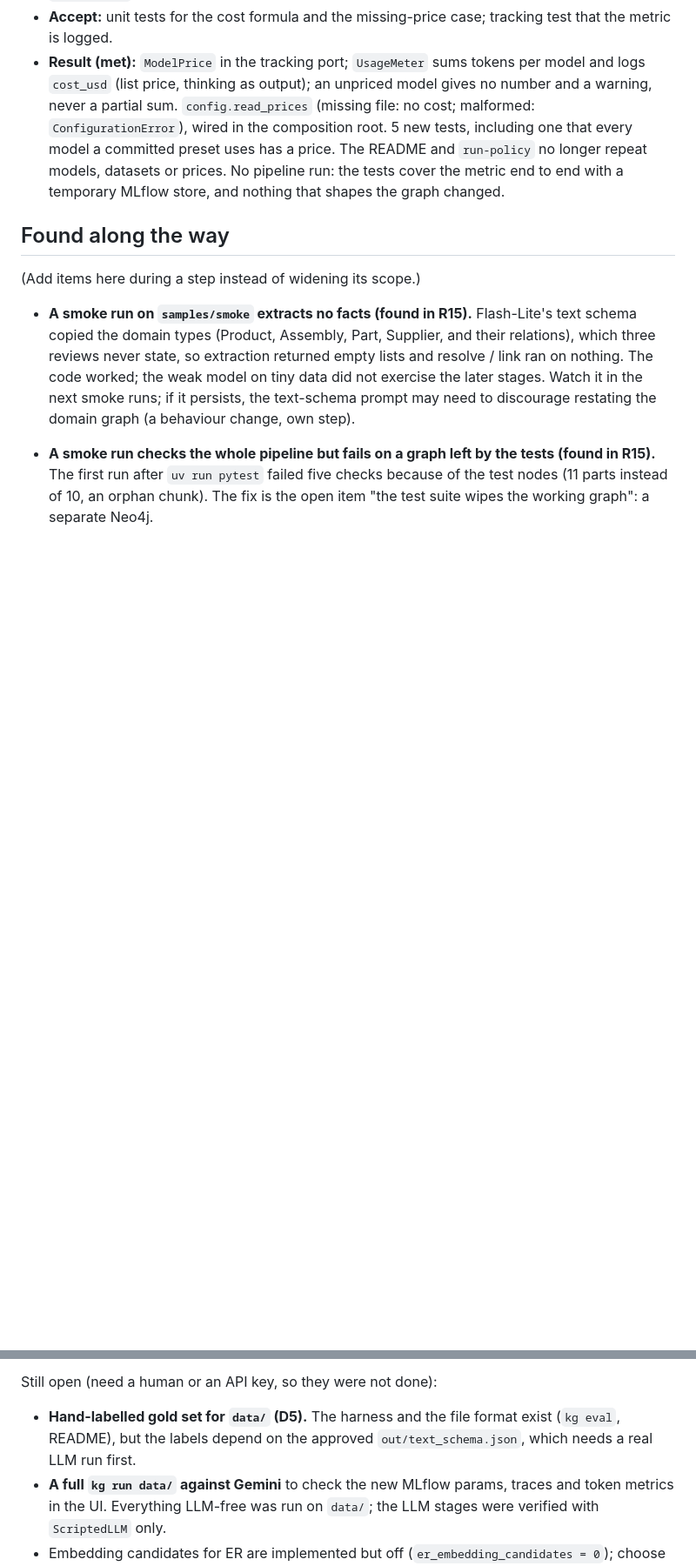
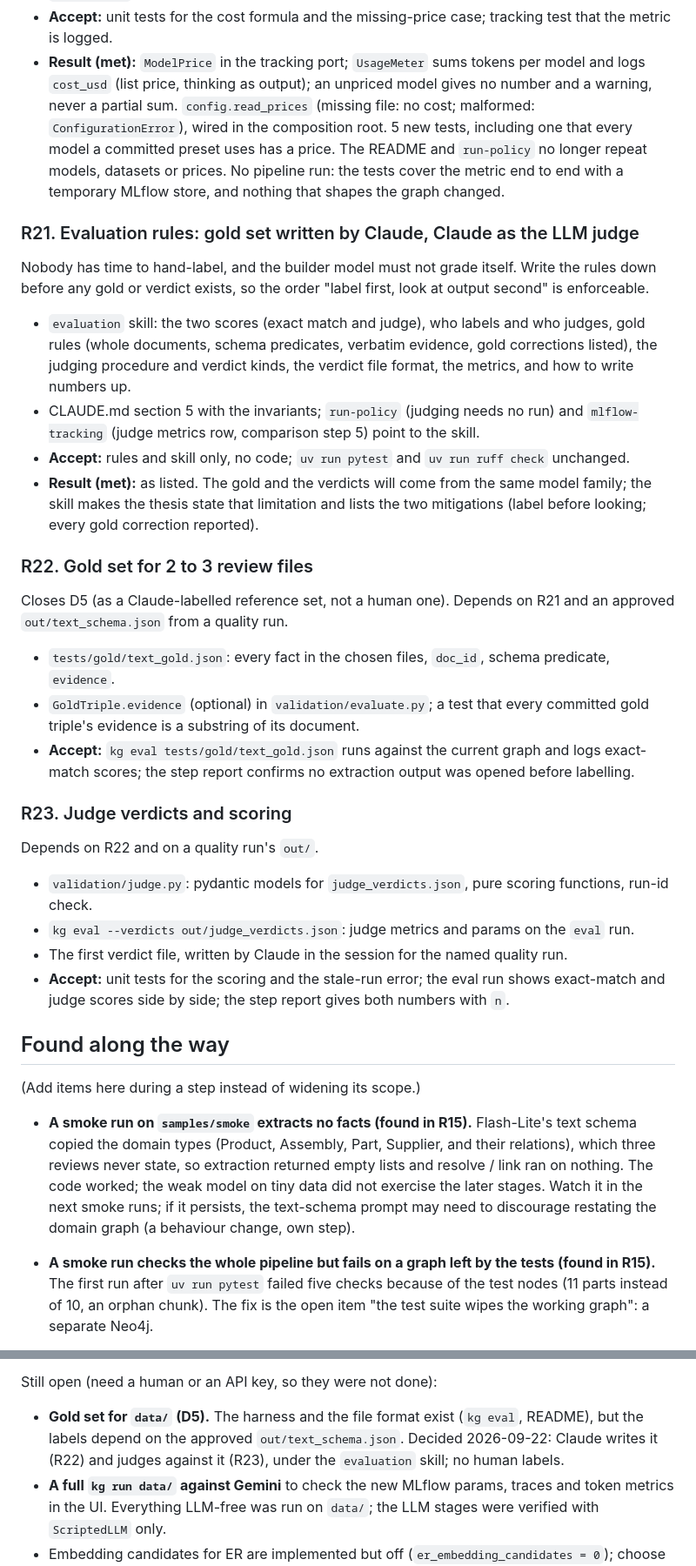
Before and after one commit to Habib1708-dev/Automated-Entity-Centric-Knowledge-Graph-Construction-from-Raw-Data-with-Natural-Language-Querying, a Markdown page: REFACTOR_PLAN.md, 2 parts joined by grey strips. Shown at 87% size. GitHub-like rendering; blank space fills up the shorter version.

Commit message:
step R21: evaluation rules - gold set written by Claude, Claude as the LLM judge
Co-Authored-By: Claude Fable 5.1 <noreply@anthropic.com>

```diff
--- a/REFACTOR_PLAN.md
+++ b/REFACTOR_PLAN.md
@@ -397,6 +400,36 @@ Prices live in a skill and costs were worked out by hand. Move them into config
   README and `run-policy` no longer repeat models, datasets or prices. No pipeline run: the tests cover the
   metric end to end with a temporary MLflow store, and nothing that shapes the graph changed.
 
+### R21. Evaluation rules: gold set written by Claude, Claude as the LLM judge
+Nobody has time to hand-label, and the builder model must not grade itself. Write the rules down before
+any gold or verdict exists, so the order "label first, look at output second" is enforceable.
+- `evaluation` skill: the two scores (exact match and judge), who labels and who judges, gold rules
+  (whole documents, schema predicates, verbatim evidence, gold corrections listed), the judging
+  procedure and verdict kinds, the verdict file format, the metrics, and how to write numbers up.
+- CLAUDE.md section 5 with the invariants; `run-policy` (judging needs no run) and `mlflow-tracking`
+  (judge metrics row, comparison step 5) point to the skill.
+- **Accept:** rules and skill only, no code; `uv run pytest` and `uv run ruff check` unchanged.
+- **Result (met):** as listed. The gold and the verdicts will come from the same model family; the skill
+  makes the thesis state that limitation and lists the two mitigations (label before looking; every gold
+  correction reported).
+
+### R22. Gold set for 2 to 3 review files
+Closes D5 (as a Claude-labelled reference set, not a human one). Depends on R21 and an approved
+`out/text_schema.json` from a quality run.
+- `tests/gold/text_gold.json`: every fact in the chosen files, `doc_id`, schema predicate, `evidence`.
+- `GoldTriple.evidence` (optional) in `validation/evaluate.py`; a test that every committed gold triple's
+  evidence is a substring of its document.
+- **Accept:** `kg eval tests/gold/text_gold.json` runs against the current graph and logs exact-match
+  scores; the step report confirms no extraction output was opened before labelling.
+
+### R23. Judge verdicts and scoring
+Depends on R22 and on a quality run's `out/`.
+- `validation/judge.py`: pydantic models for `judge_verdicts.json`, pure scoring functions, run-id check.
+- `kg eval --verdicts out/judge_verdicts.json`: judge metrics and params on the `eval` run.
+- The first verdict file, written by Claude in the session for the named quality run.
+- **Accept:** unit tests for the scoring and the stale-run error; the eval run shows exact-match and judge
+  scores side by side; the step report gives both numbers with `n`.
+
 ## Found along the way
 
 (Add items here during a step instead of widening its scope.)
@@ -457,8 +490,9 @@ Found and fixed during R1 to R9:
 - The LLM cache wrote files non-atomically under a thread pool, and its key ignored temperature (fixed in R2).
 
 Still open (need a human or an API key, so they were not done):
-- **Hand-labelled gold set for `data/` (D5).** The harness and the file format exist (`kg eval`, README),
-  but the labels depend on the approved `out/text_schema.json`, which needs a real LLM run first.
+- **Gold set for `data/` (D5).** The harness and the file format exist (`kg eval`, README), but the
+  labels depend on the approved `out/text_schema.json`. Decided 2026-09-22: Claude writes it (R22) and
+  judges against it (R23), under the `evaluation` skill; no human labels.
 - **A full `kg run data/` against Gemini** to check the new MLflow params, traces and token metrics in
   the UI. Everything LLM-free was run on `data/`; the LLM stages were verified with `ScriptedLLM` only.
 - Embedding candidates for ER are implemented but off (`er_embedding_candidates = 0`); choose the
```
Also changed, not shown: other parts of REFACTOR_PLAN.md (+3 -0 lines), CLAUDE.md (+19 -2 lines).
